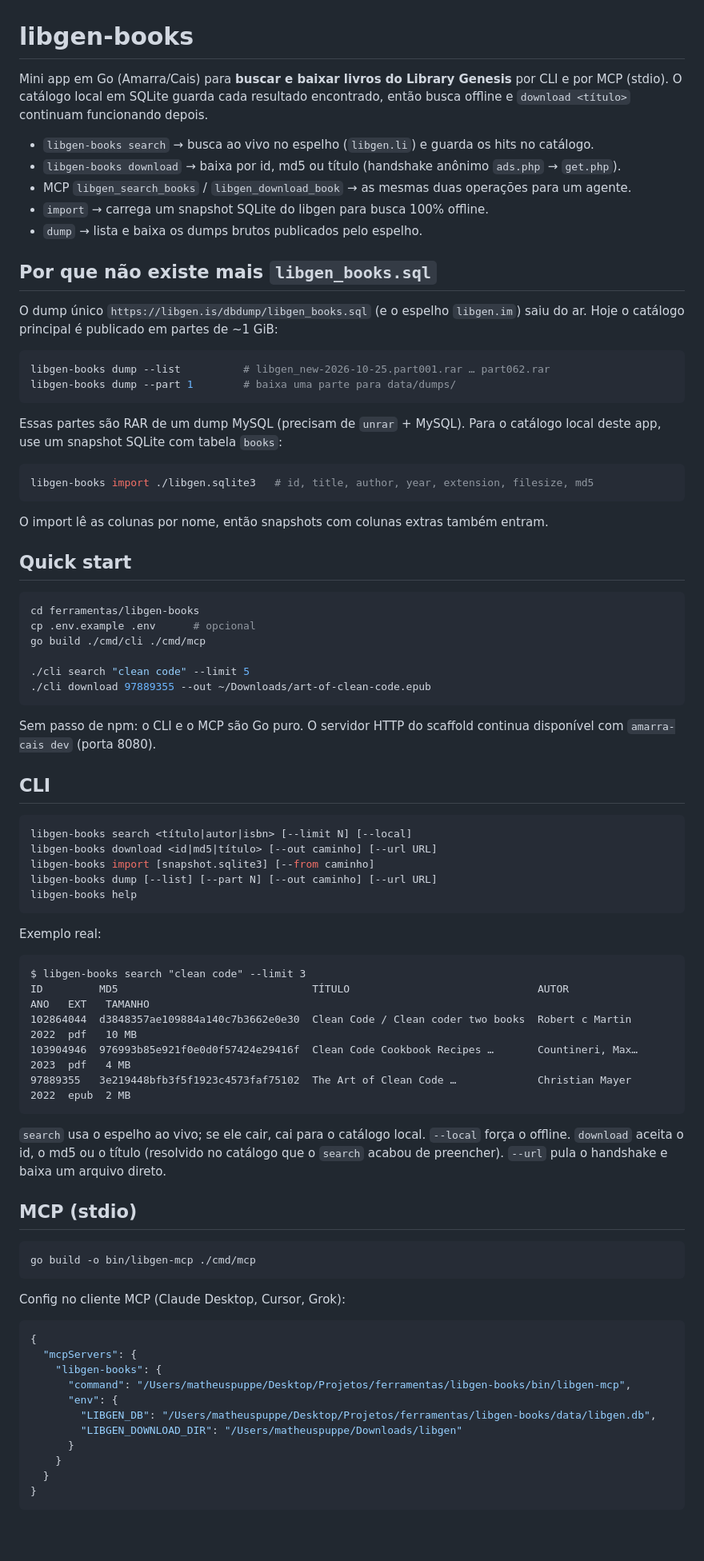
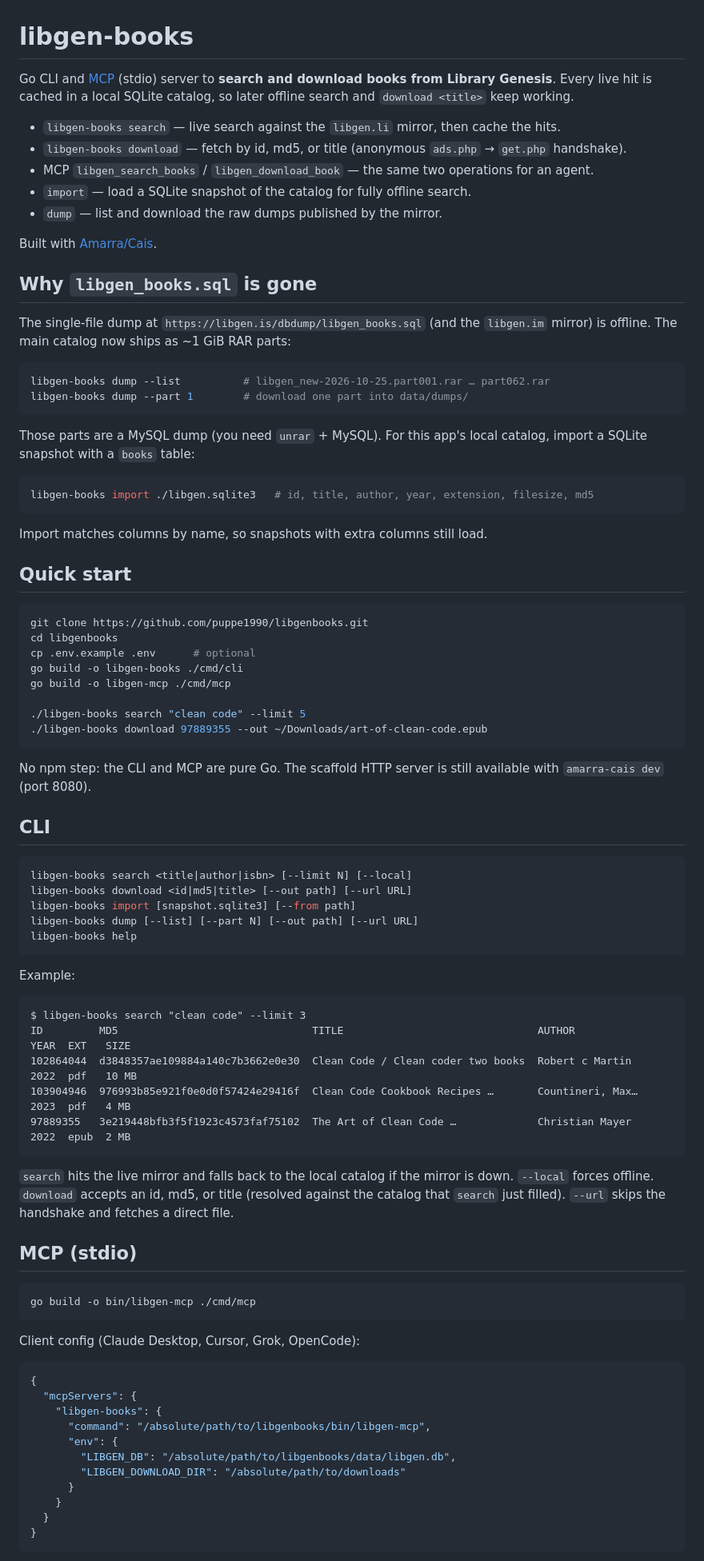
Before and after one commit to puppe1990/libgenbooks, a Markdown page: README.md, the part around one of its changes. Shown at 80% size. Rendered like a GitHub page; blank space fills up the shorter version.

Commit message:
docs: rewrite README in English

````diff
--- a/README.md
+++ b/README.md
@@ -1,65 +1,69 @@
 # libgen-books
 
-Mini app em Go (Amarra/Cais) para **buscar e baixar livros do Library Genesis** por CLI e por MCP (stdio). O catálogo local em SQLite guarda cada resultado encontrado, então busca offline e `download <título>` continuam funcionando depois.
+Go CLI and [MCP](https://modelcontextprotocol.io) (stdio) server to **search and download books from Library Genesis**. Every live hit is cached in a local SQLite catalog, so later offline search and `download <title>` keep working.
 
-- `libgen-books search` → busca ao vivo no espelho (`libgen.li`) e guarda os hits no catálogo.
-- `libgen-books download` → baixa por id, md5 ou título (handshake anônimo `ads.php` → `get.php`).
-- MCP `libgen_search_books` / `libgen_download_book` → as mesmas duas operações para um agente.
-- `import` → carrega um snapshot SQLite do libgen para busca 100% offline.
-- `dump` → lista e baixa os dumps brutos publicados pelo espelho.
+- `libgen-books search` — live search against the `libgen.li` mirror, then cache the hits.
+- `libgen-books download` — fetch by id, md5, or title (anonymous `ads.php` → `get.php` handshake).
+- MCP `libgen_search_books` / `libgen_download_book` — the same two operations for an agent.
+- `import` — load a SQLite snapshot of the catalog for fully offline search.
+- `dump` — list and download the raw dumps published by the mirror.
 
-## Por que não existe mais `libgen_books.sql`
+Built with [Amarra/Cais](https://github.com/puppe1990/amarra-cais).
 
-O dump único `https://libgen.is/dbdump/libgen_books.sql` (e o espelho `libgen.im`) saiu do ar. Hoje o catálogo principal é publicado em partes de ~1 GiB:
+## Why `libgen_books.sql` is gone
+
+The single-file dump at `https://libgen.is/dbdump/libgen_books.sql` (and the `libgen.im` mirror) is offline. The main catalog now ships as ~1 GiB RAR parts:
 
 ```bash
 libgen-books dump --list          # libgen_new-2026-10-25.part001.rar … part062.rar
-libgen-books dump --part 1        # baixa uma parte para data/dumps/
+libgen-books dump --part 1        # download one part into data/dumps/
 ```
 
-Essas partes são RAR de um dump MySQL (precisam de `unrar` + MySQL). Para o catálogo local deste app, use um snapshot SQLite com tabela `books`:
+Those parts are a MySQL dump (you need `unrar` + MySQL). For this app's local catalog, import a SQLite snapshot with a `books` table:
 
 ```bash
 libgen-books import ./libgen.sqlite3   # id, title, author, year, extension, filesize, md5
 ```
 
-O import lê as colunas por nome, então snapshots com colunas extras também entram.
+Import matches columns by name, so snapshots with extra columns still load.
 
 ## Quick start
 
 ```bash
-cd ferramentas/libgen-books
-cp .env.example .env      # opcional
-go build ./cmd/cli ./cmd/mcp
+git clone https://github.com/puppe1990/libgenbooks.git
+cd libgenbooks
+cp .env.example .env      # optional
+go build -o libgen-books ./cmd/cli
+go build -o libgen-mcp ./cmd/mcp
 
-./cli search "clean code" --limit 5
-./cli download 97889355 --out ~/Downloads/art-of-clean-code.epub
+./libgen-books search "clean code" --limit 5
+./libgen-books download 97889355 --out ~/Downloads/art-of-clean-code.epub
 ```
 
-Sem passo de npm: o CLI e o MCP são Go puro. O servidor HTTP do scaffold continua disponível com `amarra-cais dev` (porta 8080).
+No npm step: the CLI and MCP are pure Go. The scaffold HTTP server is still available with `amarra-cais dev` (port 8080).
 
 ## CLI
 
 ```bash
-libgen-books search <título|autor|isbn> [--limit N] [--local]
-libgen-books download <id|md5|título> [--out caminho] [--url URL]
-libgen-books import [snapshot.sqlite3] [--from caminho]
-libgen-books dump [--list] [--part N] [--out caminho] [--url URL]
+libgen-books search <title|author|isbn> [--limit N] [--local]
+libgen-books download <id|md5|title> [--out path] [--url URL]
+libgen-books import [snapshot.sqlite3] [--from path]
+libgen-books dump [--list] [--part N] [--out path] [--url URL]
 libgen-books help
 ```
 
-Exemplo real:
+Example:
 
 ```
 $ libgen-books search "clean code" --limit 3
-ID         MD5                               TÍTULO                              AUTOR               ANO   EXT   TAMANHO
+ID         MD5                               TITLE                               AUTHOR              YEAR  EXT   SIZE
 102864044  d3848357ae109884a140c7b3662e0e30  Clean Code / Clean coder two books  Robert c Martin     2022  pdf   10 MB
 103904946  976993b85e921f0e0d0f57424e29416f  Clean Code Cookbook Recipes …       Countineri, Max…    2023  pdf   4 MB
 97889355   3e219448bfb3f5f1923c4573faf75102  The Art of Clean Code …             Christian Mayer     2022  epub  2 MB
 ```
 
-`search` usa o espelho ao vivo; se ele cair, cai para o catálogo local. `--local` força o offline.
-`download` aceita o id, o md5 ou o título (resolvido no catálogo que o `search` acabou de preencher). `--url` pula o handshake e baixa um arquivo direto.
+`search` hits the live mirror and falls back to the local catalog if the mirror is down. `--local` forces offline.
+`download` accepts an id, md5, or title (resolved against the catalog that `search` just filled). `--url` skips the handshake and fetches a direct file.
 
 ## MCP (stdio)
 
@@ -67,16 +71,16 @@ ID         MD5                               TÍTULO
 go build -o bin/libgen-mcp ./cmd/mcp
 ```
 
-Config no cliente MCP (Claude Desktop, Cursor, Grok):
+Client config (Claude Desktop, Cursor, Grok, OpenCode):
 
 ```json
 {
   "mcpServers": {
     "libgen-books": {
-      "command": "/Users/matheuspuppe/Desktop/Projetos/ferramentas/libgen-books/bin/libgen-mcp",
+      "command": "/absolute/path/to/libgenbooks/bin/libgen-mcp",
       "env": {
-        "LIBGEN_DB": "/Users/matheuspuppe/Desktop/Projetos/ferramentas/libgen-books/data/libgen.db",
-        "LIBGEN_DOWNLOAD_DIR": "/Users/matheuspuppe/Downloads/libgen"
+        "LIBGEN_DB": "/absolute/path/to/libgenbooks/data/libgen.db",
+        "LIBGEN_DOWNLOAD_DIR": "/absolute/path/to/downloads"
       }
     }
   }
````
Also changed, not shown: other parts of README.md (+27 -25 lines).
